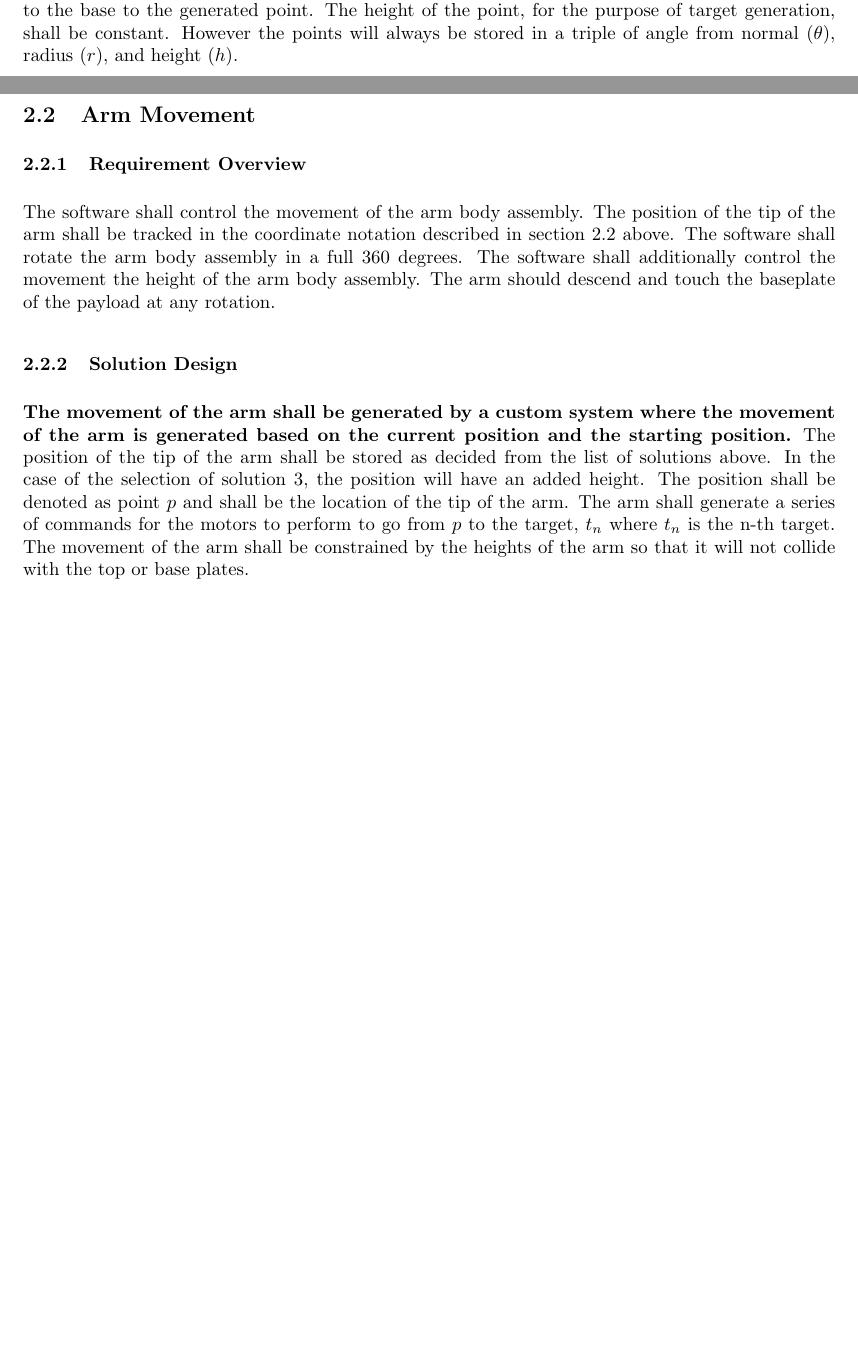
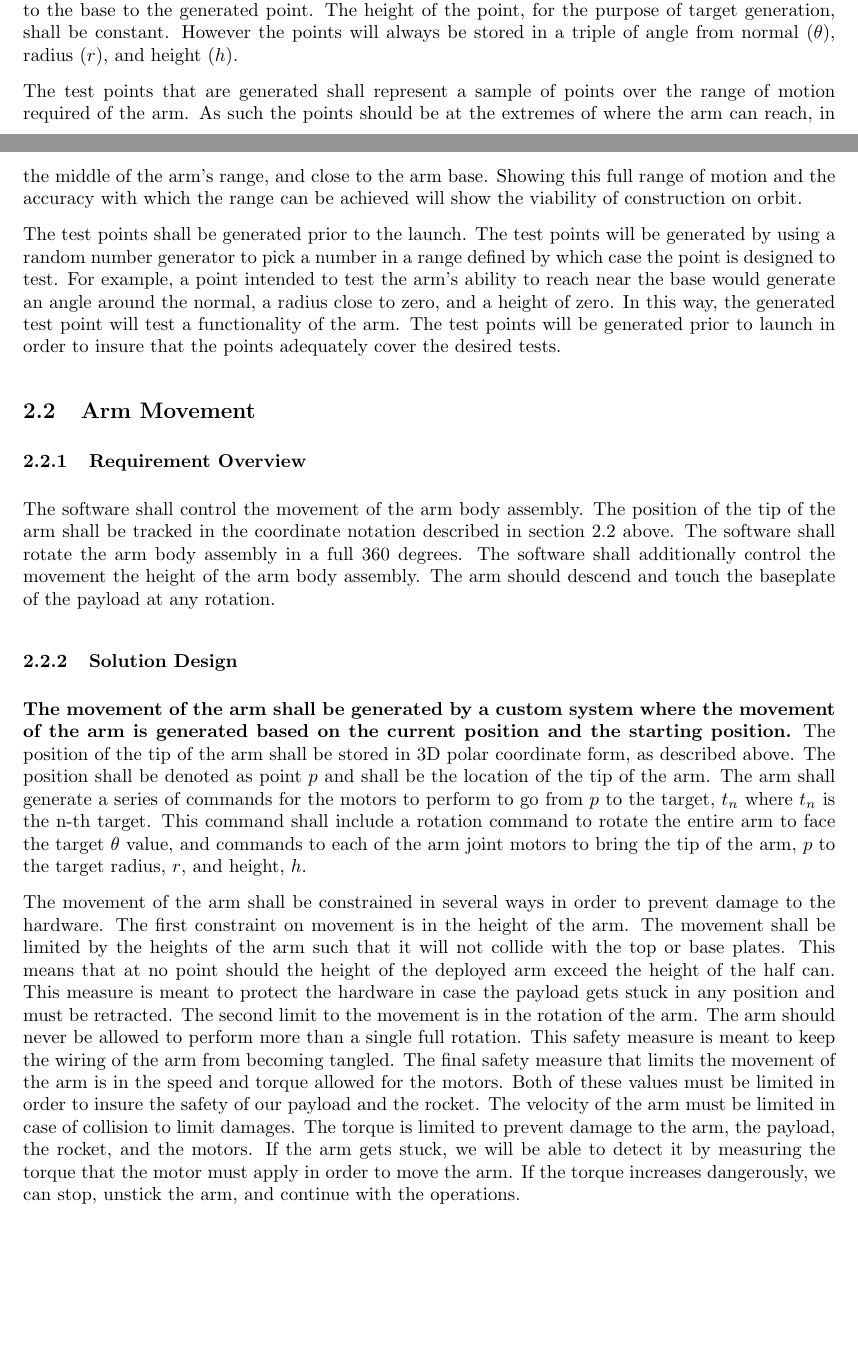
Before and after one commit to nonbinaryprogrammer/SeniorDesign, a LaTeX paper (deliverables/PDD/PrelimDesignDoc.tex): two parts of pages 4 and 5 of 15, joined at a grey line, cut so that both start at the same text, the shorter picture padded with empty space. Compiled offline with pdfLaTeX.

Commit message:
add solution content for arm movement and point generation

```diff
--- a/deliverables/PDD/PrelimDesignDoc.tex
+++ b/deliverables/PDD/PrelimDesignDoc.tex
@@ -94,6 +94,18 @@ The radius shall be the distance from the arm's attachment to the base to the ge
 The height of the point, for the purpose of target generation, shall be constant.
 However the points will always be stored in a triple of angle from normal (\(\theta\)), radius (\(r\)), and height (\(h\)).
 
+The test points that are generated shall represent a sample of points over the range of motion required
+of the arm. As such the points should be at the extremes of where the arm can reach, in the middle of
+the arm's range, and close to the arm base. Showing this full range of motion and the accuracy with
+which the range can be achieved will show the viability of construction on orbit.
+
+The test points shall be generated prior to the launch. The test points will be generated by using a
+random number generator to pick a number in a range defined by which case the point is designed to test.
+For example, a point intended to test the arm's ability to reach near the base would generate an angle
+around the normal, a radius close to zero, and a height of zero. In this way, the generated test point
+will test a functionality of the arm. The test points will be generated prior to launch in order to
+insure that the points adequately cover the desired tests.
+
 \subsection{Arm Movement}
 \subsubsection{Requirement Overview}
 The software shall control the movement of the arm body assembly.
@@ -105,13 +117,26 @@ The arm should descend and touch the baseplate of the payload at any rotation.
 \subsubsection{Solution Design}
 \textbf{The movement of the arm shall be generated by a custom system where the movement of the arm is
 generated based on the current position and the starting position.}
-The position of the tip of the arm shall be stored as decided from the list of solutions above.
-In the case of the selection of solution 3, the position will have an added height.
+The position of the tip of the arm shall be stored in 3D polar coordinate form, as described above.
 The position shall be denoted as point \(p\) and shall be the location of the tip of the arm.
 The arm shall generate a series of commands for the motors to perform to go from \(p\) to the target,
-\(t_{n}\) where \(t_{n}\) is the n-th target.
-The movement of the arm shall be constrained by the heights of the arm so that it will not collide with
-the top or base plates.
+\(t_{n}\) where \(t_{n}\) is the n-th target. This command shall include a rotation command to rotate
+the entire arm to face the target \(\theta\) value, and commands to each of the arm joint motors to
+bring the tip of the arm, \(p\) to the target radius, \(r\), and height, \(h\).
+
+The movement of the arm shall be constrained in several ways in order to prevent damage to the hardware.
+The first constraint on movement is in the height of the arm. The movement shall be limited by the
+heights of the arm such that it will not collide with the top or base plates. This means that at no
+point should the height of the deployed arm exceed the height of the half can. This measure is meant to
+protect the hardware in case the payload gets stuck in any position and must be retracted. The second
+limit to the movement is in the rotation of the arm. The arm should never be allowed to perform more
+than a single full rotation. This safety measure is meant to keep the wiring of the arm from becoming
+tangled. The final safety measure that limits the movement of the arm is in the speed and torque allowed
+for the motors. Both of these values must be limited in order to insure the safety of our payload and
+the rocket. The velocity of the arm must be limited in case of collision to limit damages. The torque is
+limited to prevent damage to the arm, the payload, the rocket, and the motors. If the arm gets stuck, we
+will be able to detect it by measuring the torque that the motor must apply in order to move the arm. If
+the torque increases dangerously, we can stop, unstick the arm, and continue with the operations.
 
 \subsection{Arm Position Tracking}
 \subsubsection{Requirement Overview}
```
Also changed, not shown: deliverables/PDD/PrelimDesignDoc.pdf, 2 other files.
